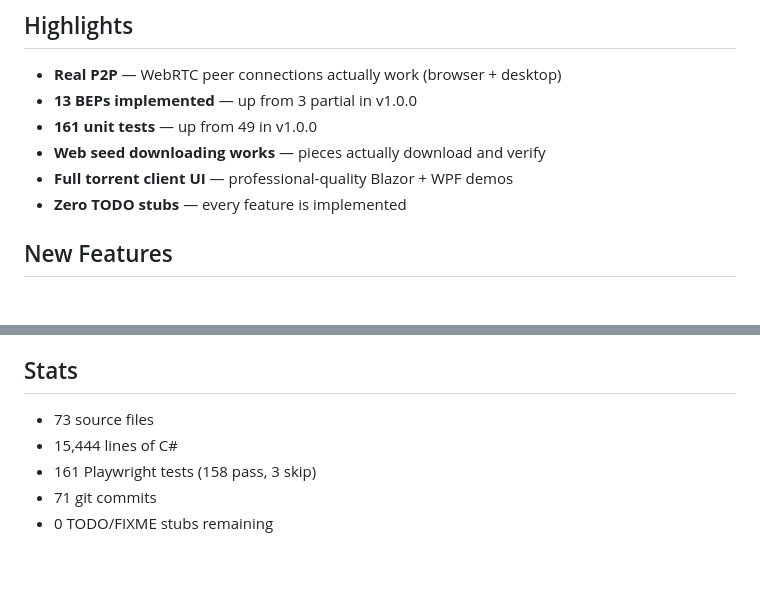
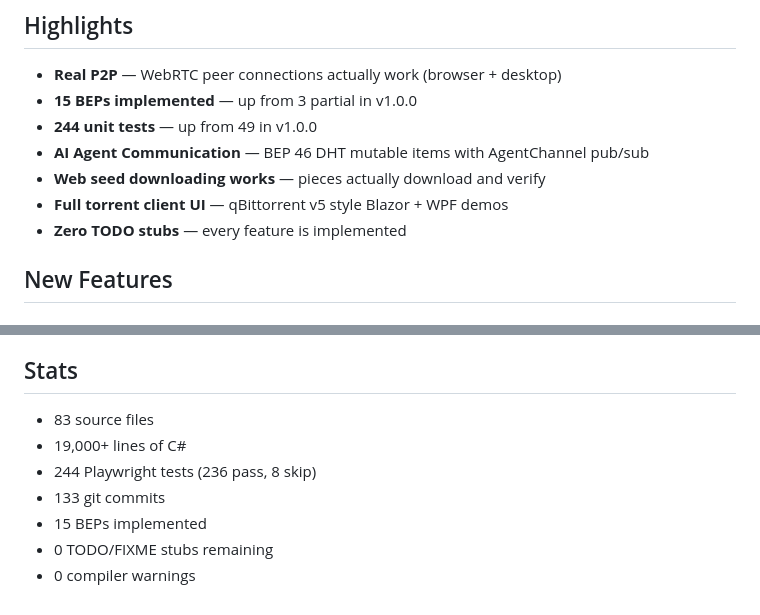
Before and after one commit to LostBeard/SpawnDev.WebTorrent, a Markdown page: release-1.1.0.md, 2 parts joined by grey strips. GitHub-like rendering; blank space fills up the shorter version.

Commit message:
Release notes: 15 BEPs, 244 tests, 133 commits, AI agents
Co-Authored-By: Claude Opus 4.6 (1M context) <noreply@anthropic.com>

```diff
--- a/release-1.1.0.md
+++ b/release-1.1.0.md
@@ -6,10 +6,11 @@
 ## Highlights
 
 - **Real P2P** — WebRTC peer connections actually work (browser + desktop)
-- **13 BEPs implemented** — up from 3 partial in v1.0.0
-- **161 unit tests** — up from 49 in v1.0.0
+- **15 BEPs implemented** — up from 3 partial in v1.0.0
+- **244 unit tests** — up from 49 in v1.0.0
+- **AI Agent Communication** — BEP 46 DHT mutable items with AgentChannel pub/sub
 - **Web seed downloading works** — pieces actually download and verify
-- **Full torrent client UI** — professional-quality Blazor + WPF demos
+- **Full torrent client UI** — qBittorrent v5 style Blazor + WPF demos
 - **Zero TODO stubs** — every feature is implemented
 
 ## New Features
@@ -114,8 +115,10 @@
 - SIPSorcery 10.0.3 (desktop WebRTC)
 
 ## Stats
-- 73 source files
-- 15,444 lines of C#
-- 161 Playwright tests (158 pass, 3 skip)
-- 71 git commits
+- 83 source files
+- 19,000+ lines of C#
+- 244 Playwright tests (236 pass, 8 skip)
+- 133 git commits
+- 15 BEPs implemented
 - 0 TODO/FIXME stubs remaining
+- 0 compiler warnings
```
